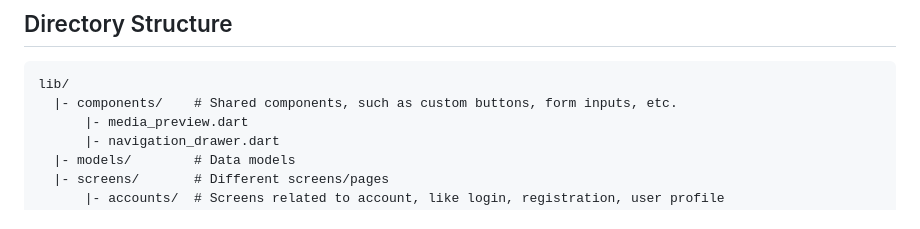
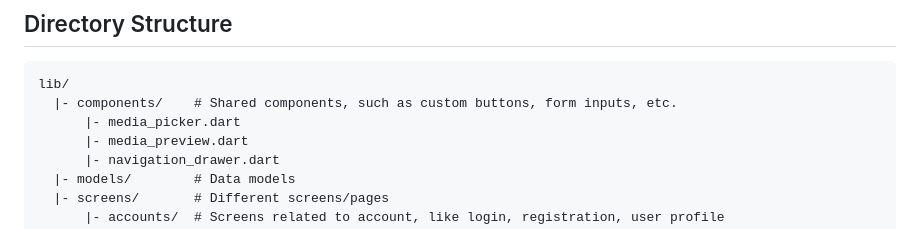
Before and after one commit to yihong1120/traffic_report_front_flutter, a Markdown page: README.md, the part around the change. Rendered like a GitHub page.

Commit message:
Update Directory Structure

````diff
--- a/README.md
+++ b/README.md
@@ -13,6 +13,7 @@
 ```
 lib/
   |- components/    # Shared components, such as custom buttons, form inputs, etc.
+      |- media_picker.dart
       |- media_preview.dart
       |- navigation_drawer.dart
   |- models/        # Data models
````
